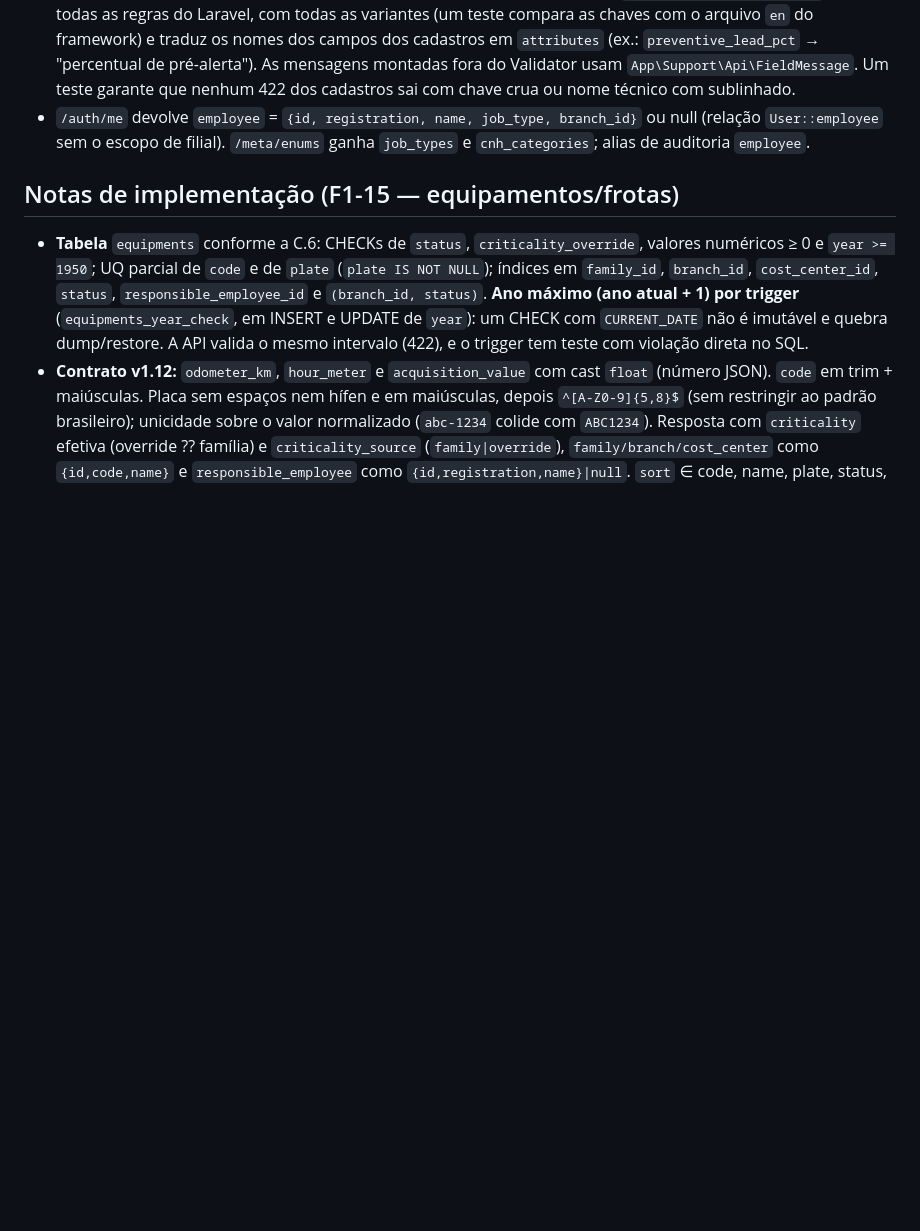
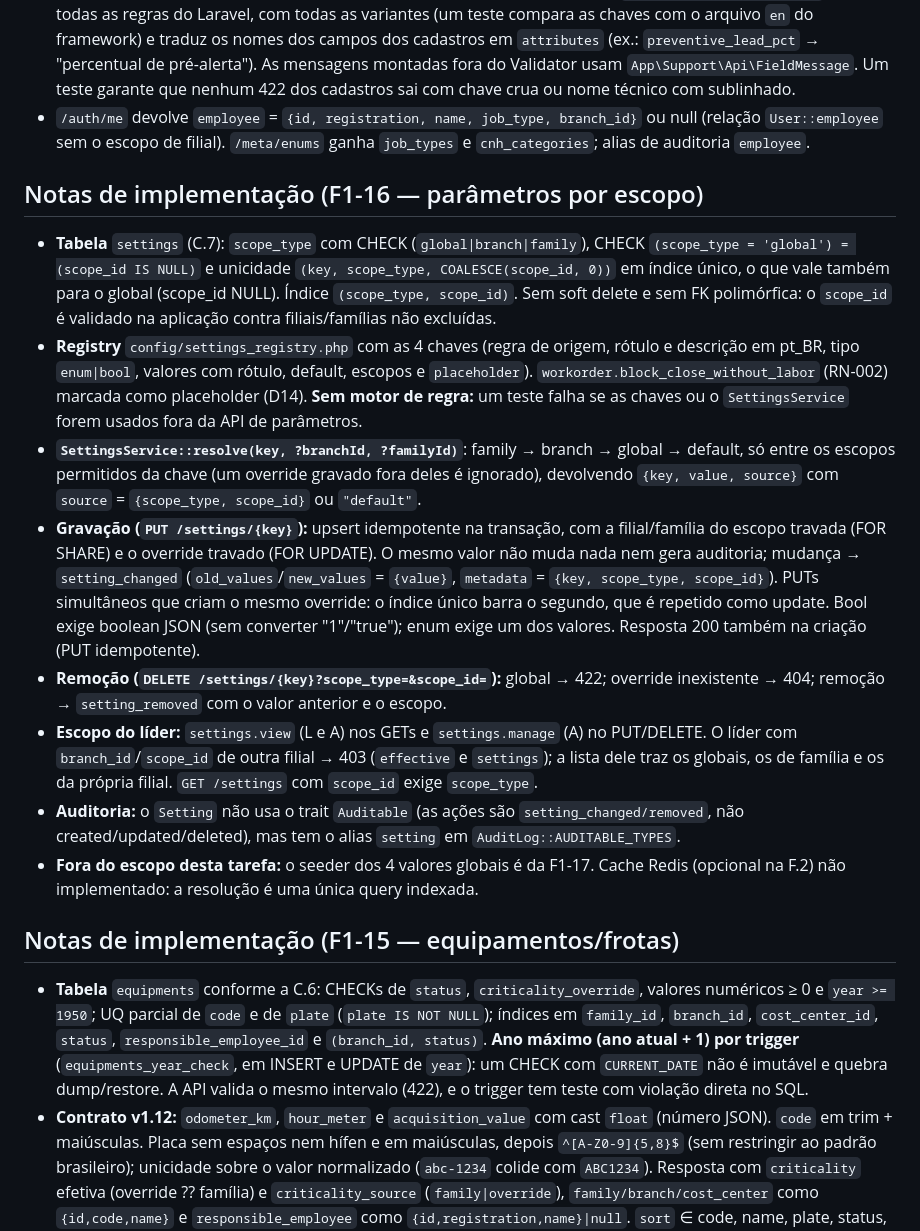
Before and after one commit to ricardodatadev/fleet-management-system-, a Markdown page: docs/adr/0001-desvios-spec.md, the part around the change. Rendered like a GitHub page; blank space fills up the shorter version.

Commit message:
docs(adr): notas de implementacao da F1-16 (parametros por escopo)

```diff
--- a/docs/adr/0001-desvios-spec.md
+++ b/docs/adr/0001-desvios-spec.md
@@ -153,6 +153,17 @@ Pesquisa de 2026-10-08. Versões do backend confirmadas no packagist/`composer s
 - **Mensagens de validação (adendo da F1-14, achado no smoke da F1-30):** `lang/pt_BR/validation.php` cobre todas as regras do Laravel, com todas as variantes (um teste compara as chaves com o arquivo `en` do framework) e traduz os nomes dos campos dos cadastros em `attributes` (ex.: `preventive_lead_pct` → "percentual de pré-alerta"). As mensagens montadas fora do Validator usam `App\Support\Api\FieldMessage`. Um teste garante que nenhum 422 dos cadastros sai com chave crua ou nome técnico com sublinhado.
 - `/auth/me` devolve `employee` = `{id, registration, name, job_type, branch_id}` ou null (relação `User::employee` sem o escopo de filial). `/meta/enums` ganha `job_types` e `cnh_categories`; alias de auditoria `employee`.
 
+## Notas de implementação (F1-16 — parâmetros por escopo)
+
+- **Tabela** `settings` (C.7): `scope_type` com CHECK (`global|branch|family`), CHECK `(scope_type = 'global') = (scope_id IS NULL)` e unicidade `(key, scope_type, COALESCE(scope_id, 0))` em índice único, o que vale também para o global (scope_id NULL). Índice `(scope_type, scope_id)`. Sem soft delete e sem FK polimórfica: o `scope_id` é validado na aplicação contra filiais/famílias não excluídas.
+- **Registry** `config/settings_registry.php` com as 4 chaves (regra de origem, rótulo e descrição em pt_BR, tipo `enum|bool`, valores com rótulo, default, escopos e `placeholder`). `workorder.block_close_without_labor` (RN-002) marcada como placeholder (D14). **Sem motor de regra:** um teste falha se as chaves ou o `SettingsService` forem usados fora da API de parâmetros.
+- **`SettingsService::resolve(key, ?branchId, ?familyId)`**: family → branch → global → default, só entre os escopos permitidos da chave (um override gravado fora deles é ignorado), devolvendo `{key, value, source}` com `source` = `{scope_type, scope_id}` ou `"default"`.
+- **Gravação (`PUT /settings/{key}`):** upsert idempotente na transação, com a filial/família do escopo travada (FOR SHARE) e o override travado (FOR UPDATE). O mesmo valor não muda nada nem gera auditoria; mudança → `setting_changed` (`old_values`/`new_values` = `{value}`, `metadata` = `{key, scope_type, scope_id}`). PUTs simultâneos que criam o mesmo override: o índice único barra o segundo, que é repetido como update. Bool exige boolean JSON (sem converter "1"/"true"); enum exige um dos valores. Resposta 200 também na criação (PUT idempotente).
+- **Remoção (`DELETE /settings/{key}?scope_type=&scope_id=`):** global → 422; override inexistente → 404; remoção → `setting_removed` com o valor anterior e o escopo.
+- **Escopo do líder:** `settings.view` (L e A) nos GETs e `settings.manage` (A) no PUT/DELETE. O líder com `branch_id`/`scope_id` de outra filial → 403 (`effective` e `settings`); a lista dele traz os globais, os de família e os da própria filial. `GET /settings` com `scope_id` exige `scope_type`.
+- **Auditoria:** o `Setting` não usa o trait `Auditable` (as ações são `setting_changed/removed`, não created/updated/deleted), mas tem o alias `setting` em `AuditLog::AUDITABLE_TYPES`.
+- **Fora do escopo desta tarefa:** o seeder dos 4 valores globais é da F1-17. Cache Redis (opcional na F.2) não implementado: a resolução é uma única query indexada.
+
 ## Notas de implementação (F1-15 — equipamentos/frotas)
 
 - **Tabela** `equipments` conforme a C.6: CHECKs de `status`, `criticality_override`, valores numéricos ≥ 0 e `year >= 1950`; UQ parcial de `code` e de `plate` (`plate IS NOT NULL`); índices em `family_id`, `branch_id`, `cost_center_id`, `status`, `responsible_employee_id` e `(branch_id, status)`. **Ano máximo (ano atual + 1) por trigger** (`equipments_year_check`, em INSERT e UPDATE de `year`): um CHECK com `CURRENT_DATE` não é imutável e quebra dump/restore. A API valida o mesmo intervalo (422), e o trigger tem teste com violação direta no SQL.
```
